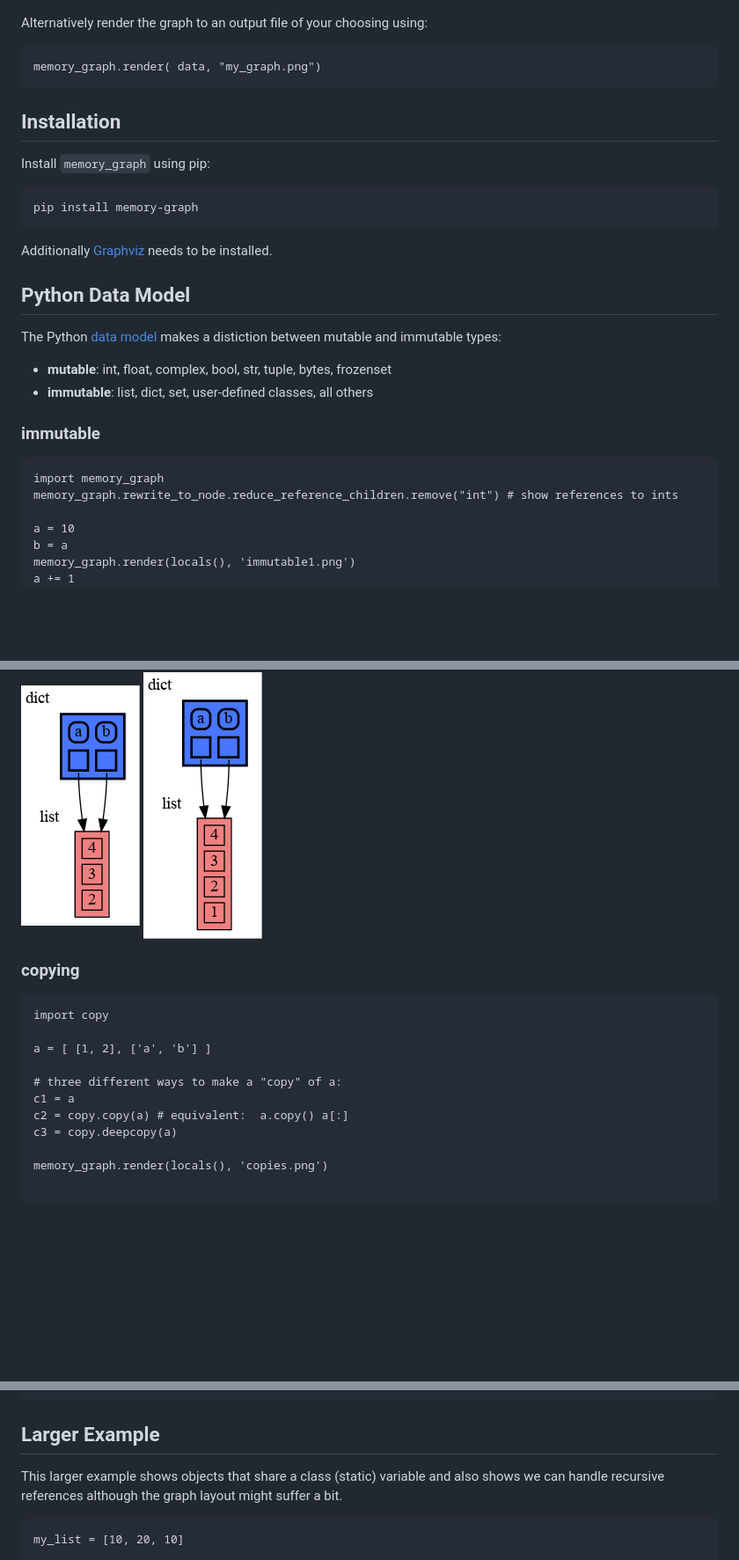
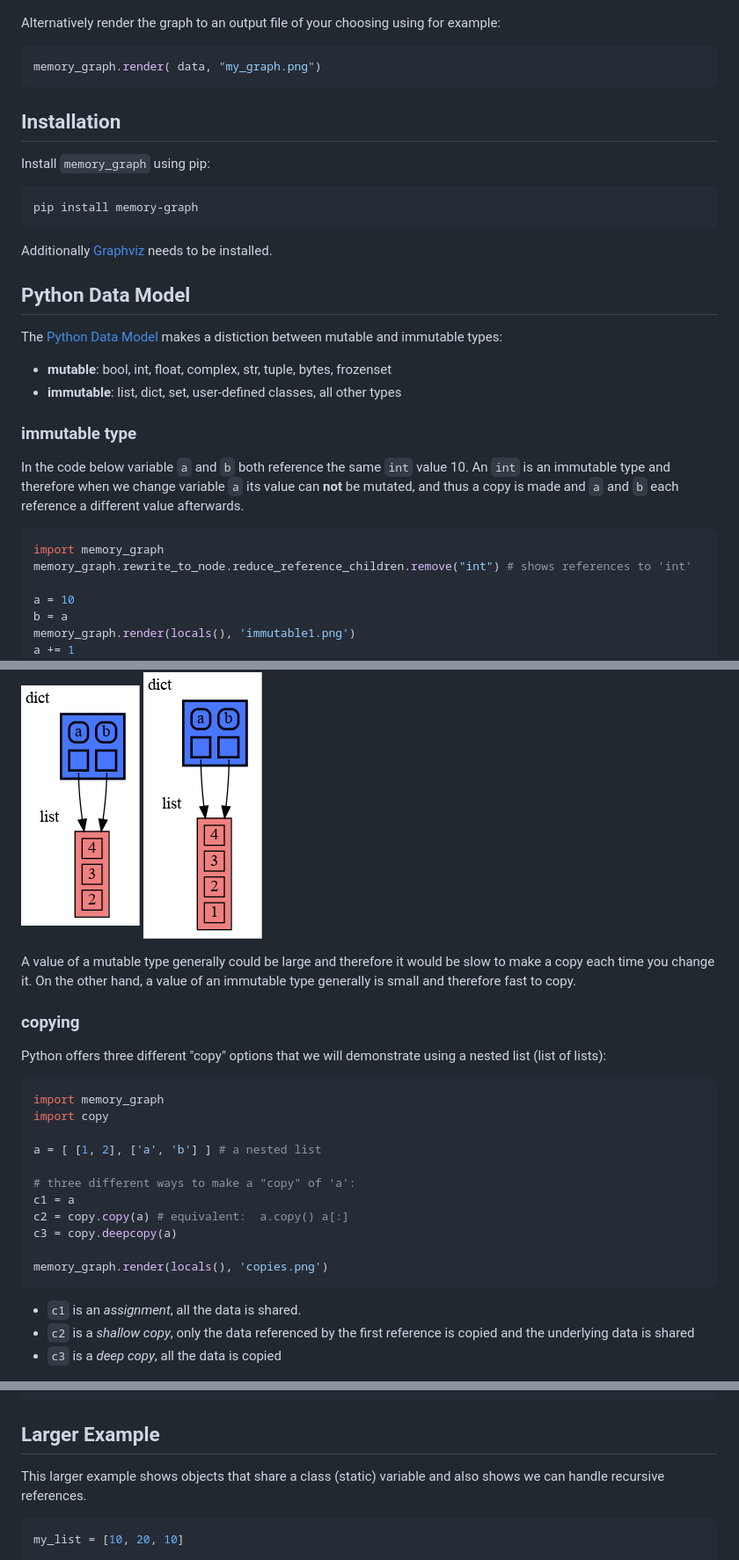
Before and after one commit to bterwijn/memory_graph, a Markdown page: README.md, 3 parts joined by grey strips. Shown: that part at 88% size. Drawn GitHub-style; blank space fills up the shorter version.

Commit message:
explaining Python Data Model

````diff
--- a/README.md
+++ b/README.md
@@ -12,11 +12,10 @@ This shows the graph with the starting point of your 'data' drawn using thick li
 ![image](https://raw.githubusercontent.com/bterwijn/memory_graph/main/images/example1.png)
 
 
-Alternatively render the graph to an output file of your choosing using:
-```
+Alternatively render the graph to an output file of your choosing using for example:
+```python
 memory_graph.render( data, "my_graph.png")
 ```
-
 
 ## Installation ##
 
@@ -29,16 +28,16 @@ Additionally [Graphviz](https://graphviz.org/download/) needs to be installed.
 
 ## Python Data Model
 
-The Python [data model](https://docs.python.org/3/reference/datamodel.html) makes a distiction between mutable and immutable types:
+The [Python Data Model](https://docs.python.org/3/reference/datamodel.html) makes a distiction between mutable and immutable types:
 
-* **mutable**: int, float, complex, bool, str, tuple, bytes, frozenset
-* **immutable**: list, dict, set, user-defined classes, all others
+* **mutable**: bool, int, float, complex, str, tuple, bytes, frozenset
+* **immutable**: list, dict, set, user-defined classes, all other types
 
-### immutable
-
-```
+### immutable type
+In the code below variable `a` and `b` both reference the same `int` value 10. An `int` is an immutable type and therefore when we change variable `a` its value can **not** be mutated, and thus a copy is made and `a` and `b` each reference a different value afterwards.
+```python
 import memory_graph
-memory_graph.rewrite_to_node.reduce_reference_children.remove("int") # show references to ints
+memory_graph.rewrite_to_node.reduce_reference_children.remove("int") # shows references to 'int'
 
 a = 10
 b = a
@@ -64,21 +64,29 @@ memory_graph.render(locals(), 'mutable2.png')
 ![image](https://raw.githubusercontent.com/bterwijn/memory_graph/main/images/mutable1.png)
 ![image](https://raw.githubusercontent.com/bterwijn/memory_graph/main/images/mutable2.png)
 
+A value of a mutable type generally could be large and therefore it would be slow to make a copy each time you change it. On the other hand, a value of an immutable type generally is small and therefore fast to copy.
+
 ### copying
+Python offers three different "copy" options that we will demonstrate using a nested list (list of lists):
 
-```import memory_graph
+```python
+import memory_graph
 import copy
 
-a = [ [1, 2], ['a', 'b'] ]
+a = [ [1, 2], ['a', 'b'] ] # a nested list
 
-# three different ways to make a "copy" of a:
+# three different ways to make a "copy" of 'a':
 c1 = a
 c2 = copy.copy(a) # equivalent:  a.copy() a[:]
 c3 = copy.deepcopy(a)
 
 memory_graph.render(locals(), 'copies.png')
+```
 
-```
+* `c1` is an *assignment*, all the data is shared.
+* `c2` is a *shallow copy*, only the data referenced by the first reference is copied and the underlying data is shared
+* `c3` is a *deep copy*, all the data is copied
+
 ![image](https://raw.githubusercontent.com/bterwijn/memory_graph/main/images/copies.png)
 
 ### custom copy method
@@ -157,9 +165,8 @@ memory_graph.render( locals(), "my_debug_graph.pdf" )
 ## Larger Example ##
 
 This larger example shows objects that share a class (static) variable
-and also shows we can handle recursive references although the graph
-layout might suffer a bit.
-```
+and also shows we can handle recursive references.
+```python
 my_list = [10, 20, 10]
 
 class My_Class:
````
Also changed, not shown: other parts of README.md (+12 -14 lines).
